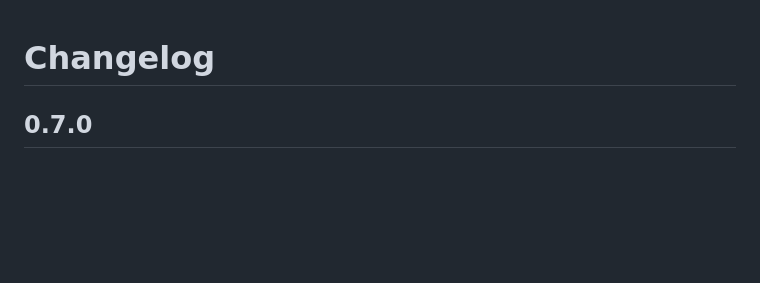
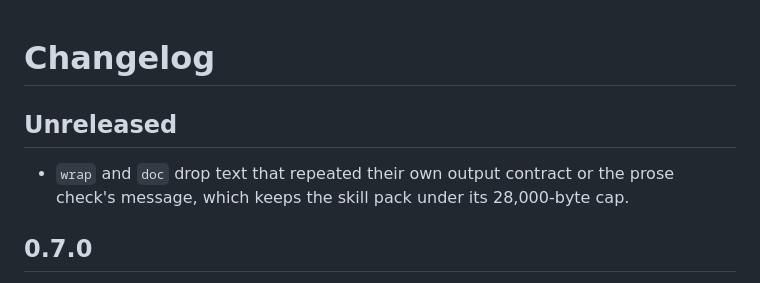
Before and after one commit to kyr0/defuss-vae, a Markdown page: CHANGELOG.md, the part around the change. Rendered like a GitHub page; blank space fills up the shorter version.

Commit message:
refactor(skills): drop text that repeats the output contract or the prose check
wrap's report step restated its output contract, step 4 repeated the history
rule its first line states, and step 3 defined feat and fix next to the named
Conventional Commits 1.0.0; doc's static-check step repeated the em-dash hint
the prose check prints, and its character list ended in "etc.". The skill
pack shrinks by 183 bytes, room the next change needs under the 28,000-byte
cap.

Co-Authored-By: Claude Opus 5.5 <noreply@anthropic.com>

```diff
--- a/CHANGELOG.md
+++ b/CHANGELOG.md
@@ -1,4 +1,8 @@
 # Changelog
+
+## Unreleased
+
+- `wrap` and `doc` drop text that repeated their own output contract or the prose check's message, which keeps the skill pack under its 28,000-byte cap.
 
 ## 0.7.0
 
```
Also changed, not shown: 2 other files.
